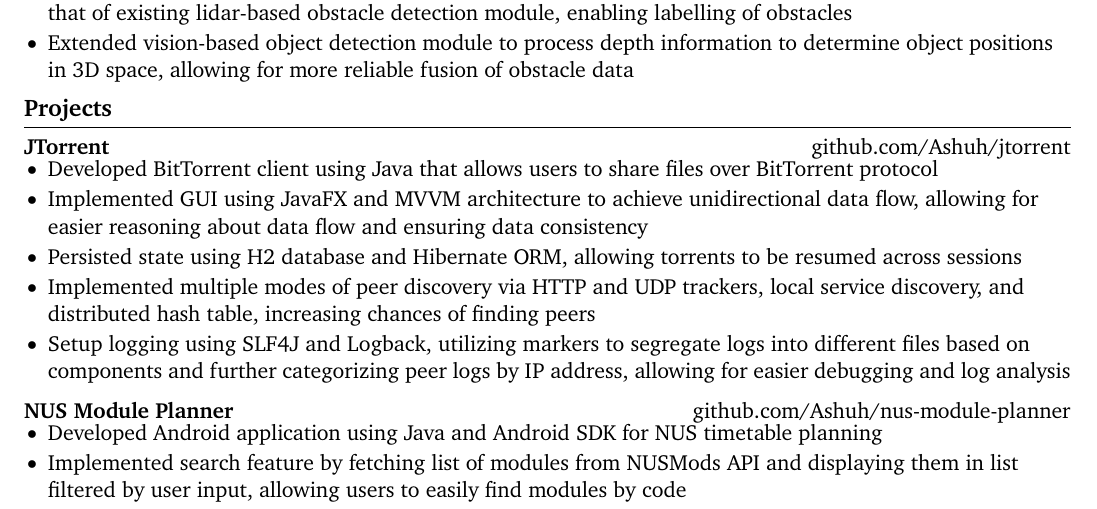
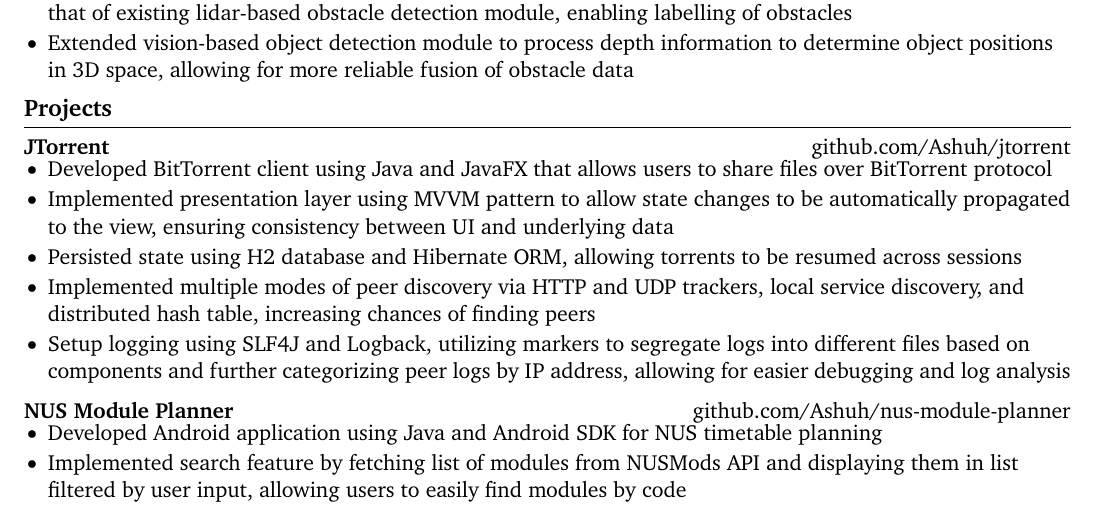
Before and after one commit to Ashuh/resume, a LaTeX CV (resume.tex): part of the page, cut so that both start at the same text. Compiled offline with pdfLaTeX.

Commit message:
Update JTorrent section

```diff
--- a/resume.tex
+++ b/resume.tex
@@ -72,8 +72,8 @@ right=0.5in]{geometry}              % specify right page margin
 \textbf{JTorrent} \hfill \href{https://github.com/Ashuh/jtorrent}{github.com/Ashuh/jtorrent} \\
 \vspace{-9pt}
 \begin{itemize}
-  \item Developed BitTorrent client using Java that allows users to share files over BitTorrent protocol
-  \item Implemented GUI using JavaFX and MVVM architecture to achieve unidirectional data flow, allowing for easier reasoning about data flow and ensuring data consistency
+  \item Developed BitTorrent client using Java and JavaFX that allows users to share files over BitTorrent protocol
+  \item Implemented presentation layer using MVVM pattern to allow state changes to be automatically propagated to the view, ensuring consistency between UI and underlying data
   \item Persisted state using H2 database and Hibernate ORM, allowing torrents to be resumed across sessions
   \item Implemented multiple modes of peer discovery via HTTP and UDP trackers, local service discovery, and distributed hash table, increasing chances of finding peers
   \item Setup logging using SLF4J and Logback, utilizing markers to segregate logs into different files based on components and further categorizing peer logs by IP address, allowing for easier debugging and log analysis
```
